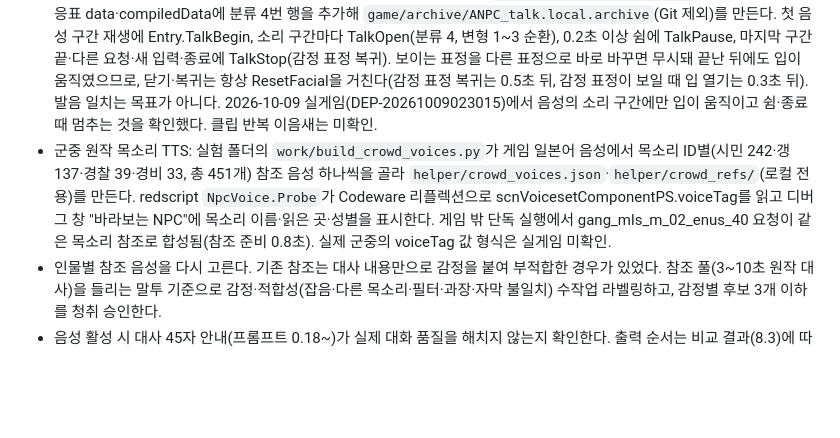
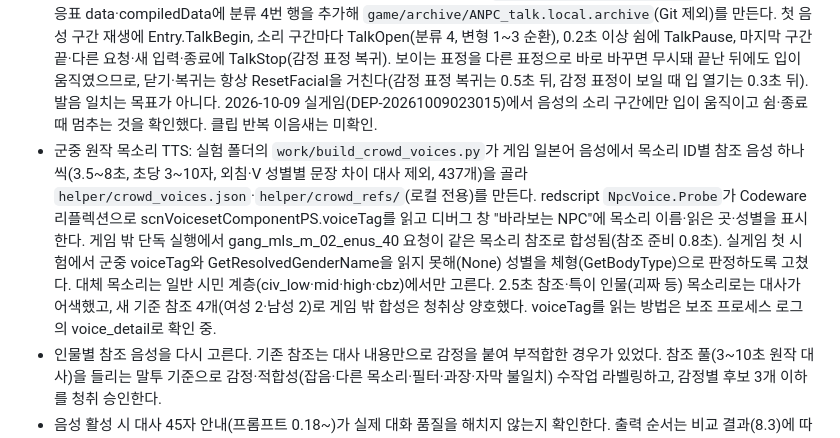
Before and after one commit to skajd1/anpc-cyberpunk-2077, a Markdown page: docs/development-validation.md, the part around the change. Rendered like a GitHub page; blank space fills up the shorter version.

Commit message:
docs(voice): 군중 참조 음성 새 기준과 게임 밖 청취 결과 기록
Co-Authored-By: Claude Opus 5.5 <noreply@anthropic.com>

```diff
--- a/docs/development-validation.md
+++ b/docs/development-validation.md
@@ -258,7 +258,7 @@ Node.js 22 이상, 추가 패키지 없음. 저장소 루트에서 `npm start`
 - 스트리밍 조각 경계 잡음, 버퍼링 시작 조건(4.2)의 실제 끊김 합계를 Native 구현에서 다시 잰다.
 - TTS 보조 프로세스 자동 실행: ANPC.Native(TtsHelper)가 게임 시작 때 `red4ext/plugins/ANPC/tts-helper.local.json`의 명령으로 실행하고 게임 종료와 함께 끝낸다. 게임 실행 중 모델 로드는 약 70초다. Native 빌드는 GitHub Actions에서 하며 실게임 미확인.
 - 말할 때 입모양(UF-75): 원작 표정 대응표(facial_reactions_male/female.csv)와 얼굴 대기 애니메이션(generic_average_male_facial_idle.anims)에는 감정 표정 19종만 있고 말하기 애니메이션이 없다. 원작 립싱크 애니메이션(AdditiveFromRefPose)은 장면·음성 대응표에 묶여 재생된다. 구현: 실험 폴더의 `work/lipsync/build_talk.py`가 WolvenKit CLI 9.0.1(실험 폴더의 .NET 10.0.12 런타임으로 실행)로 원작 일본어 립싱크 클립(여성 주디 5.7~6.6초·남성 잭키 7.7초, 각 3개, AdditiveFromRefPose 344관절)을 남녀 표정 묶음에 `idle__anpc_talk_0N__<성별>`로 옮기고 표정 대응표 data·compiledData에 분류 4번 행을 추가해 `game/archive/ANPC_talk.local.archive`(Git 제외)를 만든다. 첫 음성 구간 재생에 Entry.TalkBegin, 소리 구간마다 TalkOpen(분류 4, 변형 1~3 순환), 0.2초 이상 쉼에 TalkPause, 마지막 구간 끝·다른 요청·새 입력·종료에 TalkStop(감정 표정 복귀). 보이는 표정을 다른 표정으로 바로 바꾸면 무시돼 끝난 뒤에도 입이 움직였으므로, 닫기·복귀는 항상 ResetFacial을 거친다(감정 표정 복귀는 0.5초 뒤, 감정 표정이 보일 때 입 열기는 0.3초 뒤). 발음 일치는 목표가 아니다. 2026-10-09 실게임(DEP-20261009023015)에서 음성의 소리 구간에만 입이 움직이고 쉼·종료 때 멈추는 것을 확인했다. 클립 반복 이음새는 미확인.
-- 군중 원작 목소리 TTS: 실험 폴더의 `work/build_crowd_voices.py`가 게임 일본어 음성에서 목소리 ID별(시민 242·갱 137·경찰 39·경비 33, 총 451개) 참조 음성 하나씩을 골라 `helper/crowd_voices.json`·`helper/crowd_refs/`(로컬 전용)를 만든다. redscript `NpcVoice.Probe`가 Codeware 리플렉션으로 scnVoicesetComponentPS.voiceTag를 읽고 디버그 창 "바라보는 NPC"에 목소리 이름·읽은 곳·성별을 표시한다. 게임 밖 단독 실행에서 gang_mls_m_02_enus_40 요청이 같은 목소리 참조로 합성됨(참조 준비 0.8초). 실제 군중의 voiceTag 값 형식은 실게임 미확인.
+- 군중 원작 목소리 TTS: 실험 폴더의 `work/build_crowd_voices.py`가 게임 일본어 음성에서 목소리 ID별 참조 음성 하나씩(3.5~8초, 초당 3~10자, 외침·V 성별별 문장 차이 대사 제외, 437개)을 골라 `helper/crowd_voices.json`·`helper/crowd_refs/`(로컬 전용)를 만든다. redscript `NpcVoice.Probe`가 Codeware 리플렉션으로 scnVoicesetComponentPS.voiceTag를 읽고 디버그 창 "바라보는 NPC"에 목소리 이름·읽은 곳·성별을 표시한다. 게임 밖 단독 실행에서 gang_mls_m_02_enus_40 요청이 같은 목소리 참조로 합성됨(참조 준비 0.8초). 실게임 첫 시험에서 군중 voiceTag와 GetResolvedGenderName을 읽지 못해(None) 성별을 체형(GetBodyType)으로 판정하도록 고쳤다. 대체 목소리는 일반 시민 계층(civ_low·mid·high·cbz)에서만 고른다. 2.5초 참조·특이 인물(괴짜 등) 목소리로는 대사가 어색했고, 새 기준 참조 4개(여성 2·남성 2)로 게임 밖 합성은 청취상 양호했다. voiceTag를 읽는 방법은 보조 프로세스 로그의 voice_detail로 확인 중.
 - 인물별 참조 음성을 다시 고른다. 기존 참조는 대사 내용만으로 감정을 붙여 부적합한 경우가 있었다. 참조 풀(3~10초 원작 대사)을 들리는 말투 기준으로 감정·적합성(잡음·다른 목소리·필터·과장·자막 불일치) 수작업 라벨링하고, 감정별 후보 3개 이하를 청취 승인한다.
 - 음성 활성 시 대사 45자 안내(프롬프트 0.18~)가 실제 대화 품질을 해치지 않는지 확인한다. 출력 순서는 비교 결과(8.3)에 따라 일본어 우선으로 바꿨다. speech_text 선행 합성은 효과·위험 때문에 보류한다(8.2).
 
```
